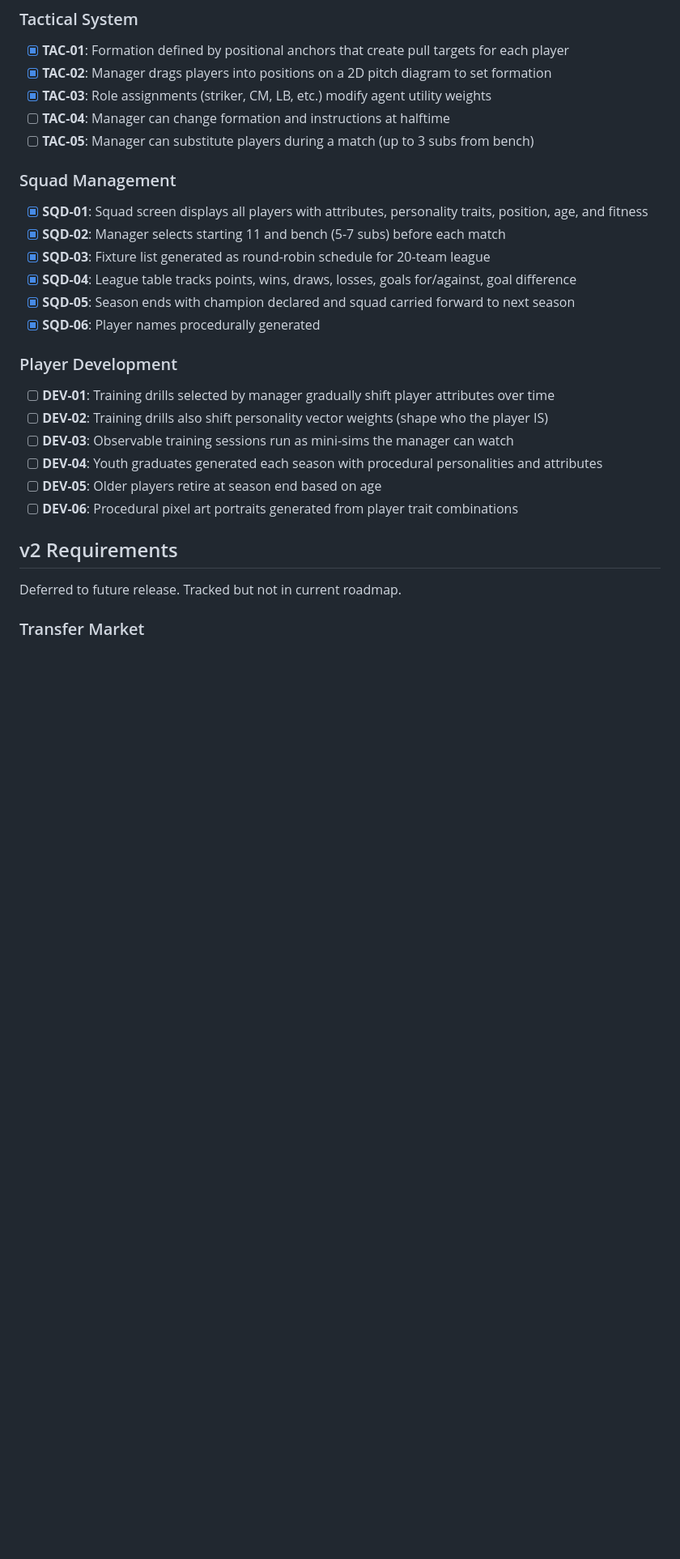
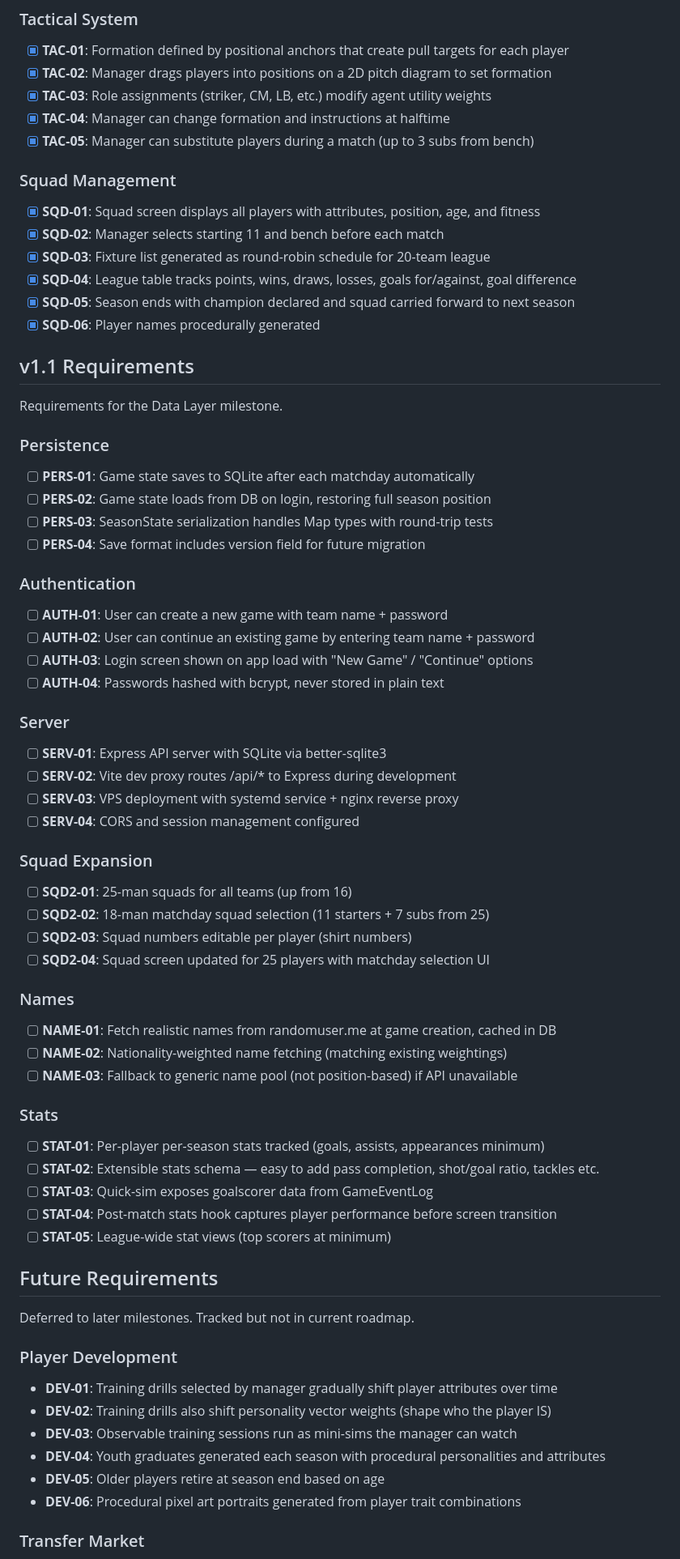
Before and after one commit to njdyson/fergie-time, a Markdown page: .planning/REQUIREMENTS.md, the part around one of its changes. Shown at 81% size. GitHub-like rendering; blank space fills up the shorter version.

Commit message:
docs: define milestone v1.1 requirements (24 requirements)
Co-Authored-By: Claude Opus 4.6 <noreply@anthropic.com>

```diff
--- a/.planning/REQUIREMENTS.md
+++ b/.planning/REQUIREMENTS.md
@@ -30,30 +28,76 @@ Requirements for initial release. Each maps to roadmap phases.
 - [x] **TAC-01**: Formation defined by positional anchors that create pull targets for each player
 - [x] **TAC-02**: Manager drags players into positions on a 2D pitch diagram to set formation
 - [x] **TAC-03**: Role assignments (striker, CM, LB, etc.) modify agent utility weights
-- [ ] **TAC-04**: Manager can change formation and instructions at halftime
-- [ ] **TAC-05**: Manager can substitute players during a match (up to 3 subs from bench)
+- [x] **TAC-04**: Manager can change formation and instructions at halftime
+- [x] **TAC-05**: Manager can substitute players during a match (up to 3 subs from bench)
 
 ### Squad Management
 
-- [x] **SQD-01**: Squad screen displays all players with attributes, personality traits, position, age, and fitness
-- [x] **SQD-02**: Manager selects starting 11 and bench (5-7 subs) before each match
+- [x] **SQD-01**: Squad screen displays all players with attributes, position, age, and fitness
+- [x] **SQD-02**: Manager selects starting 11 and bench before each match
 - [x] **SQD-03**: Fixture list generated as round-robin schedule for 20-team league
 - [x] **SQD-04**: League table tracks points, wins, draws, losses, goals for/against, goal difference
 - [x] **SQD-05**: Season ends with champion declared and squad carried forward to next season
 - [x] **SQD-06**: Player names procedurally generated
 
+## v1.1 Requirements
+
+Requirements for the Data Layer milestone.
+
+### Persistence
+
+- [ ] **PERS-01**: Game state saves to SQLite after each matchday automatically
+- [ ] **PERS-02**: Game state loads from DB on login, restoring full season position
+- [ ] **PERS-03**: SeasonState serialization handles Map types with round-trip tests
+- [ ] **PERS-04**: Save format includes version field for future migration
+
+### Authentication
+
+- [ ] **AUTH-01**: User can create a new game with team name + password
+- [ ] **AUTH-02**: User can continue an existing game by entering team name + password
+- [ ] **AUTH-03**: Login screen shown on app load with "New Game" / "Continue" options
+- [ ] **AUTH-04**: Passwords hashed with bcrypt, never stored in plain text
+
+### Server
+
+- [ ] **SERV-01**: Express API server with SQLite via better-sqlite3
+- [ ] **SERV-02**: Vite dev proxy routes /api/* to Express during development
+- [ ] **SERV-03**: VPS deployment with systemd service + nginx reverse proxy
+- [ ] **SERV-04**: CORS and session management configured
+
+### Squad Expansion
+
+- [ ] **SQD2-01**: 25-man squads for all teams (up from 16)
+- [ ] **SQD2-02**: 18-man matchday squad selection (11 starters + 7 subs from 25)
+- [ ] **SQD2-03**: Squad numbers editable per player (shirt numbers)
+- [ ] **SQD2-04**: Squad screen updated for 25 players with matchday selection UI
+
+### Names
+
+- [ ] **NAME-01**: Fetch realistic names from randomuser.me at game creation, cached in DB
+- [ ] **NAME-02**: Nationality-weighted name fetching (matching existing weightings)
+- [ ] **NAME-03**: Fallback to generic name pool (not position-based) if API unavailable
+
+### Stats
+
+- [ ] **STAT-01**: Per-player per-season stats tracked (goals, assists, appearances minimum)
+- [ ] **STAT-02**: Extensible stats schema — easy to add pass completion, shot/goal ratio, tackles etc.
+- [ ] **STAT-03**: Quick-sim exposes goalscorer data from GameEventLog
+- [ ] **STAT-04**: Post-match stats hook captures player performance before screen transition
+- [ ] **STAT-05**: League-wide stat views (top scorers at minimum)
+
+## Future Requirements
+
+Deferred to later milestones. Tracked but not in current roadmap.
+
 ### Player Development
 
-- [ ] **DEV-01**: Training drills selected by manager gradually shift player attributes over time
-- [ ] **DEV-02**: Training drills also shift personality vector weights (shape who the player IS)
-- [ ] **DEV-03**: Observable training sessions run as mini-sims the manager can watch
-- [ ] **DEV-04**: Youth graduates generated each season with procedural personalities and attributes
-- [ ] **DEV-05**: Older players retire at season end based on age
-- [ ] **DEV-06**: Procedural pixel art portraits generated from player trait combinations
-
-## v2 Requirements
-
-Deferred to future release. Tracked but not in current roadmap.
+- **DEV-01**: Training drills selected by manager gradually shift player attributes over time
+- **DEV-02**: Training drills also shift personality vector weights (shape who the player IS)
+- **DEV-03**: Observable training sessions run as mini-sims the manager can watch
+- **DEV-04**: Youth graduates generated each season with procedural personalities and attributes
+- **DEV-05**: Older players retire at season end based on age
+- **DEV-06**: Procedural pixel art portraits generated from player trait combinations
 
 ### Transfer Market
 
```
Also changed, not shown: other parts of .planning/REQUIREMENTS.md (+42 -18 lines).
